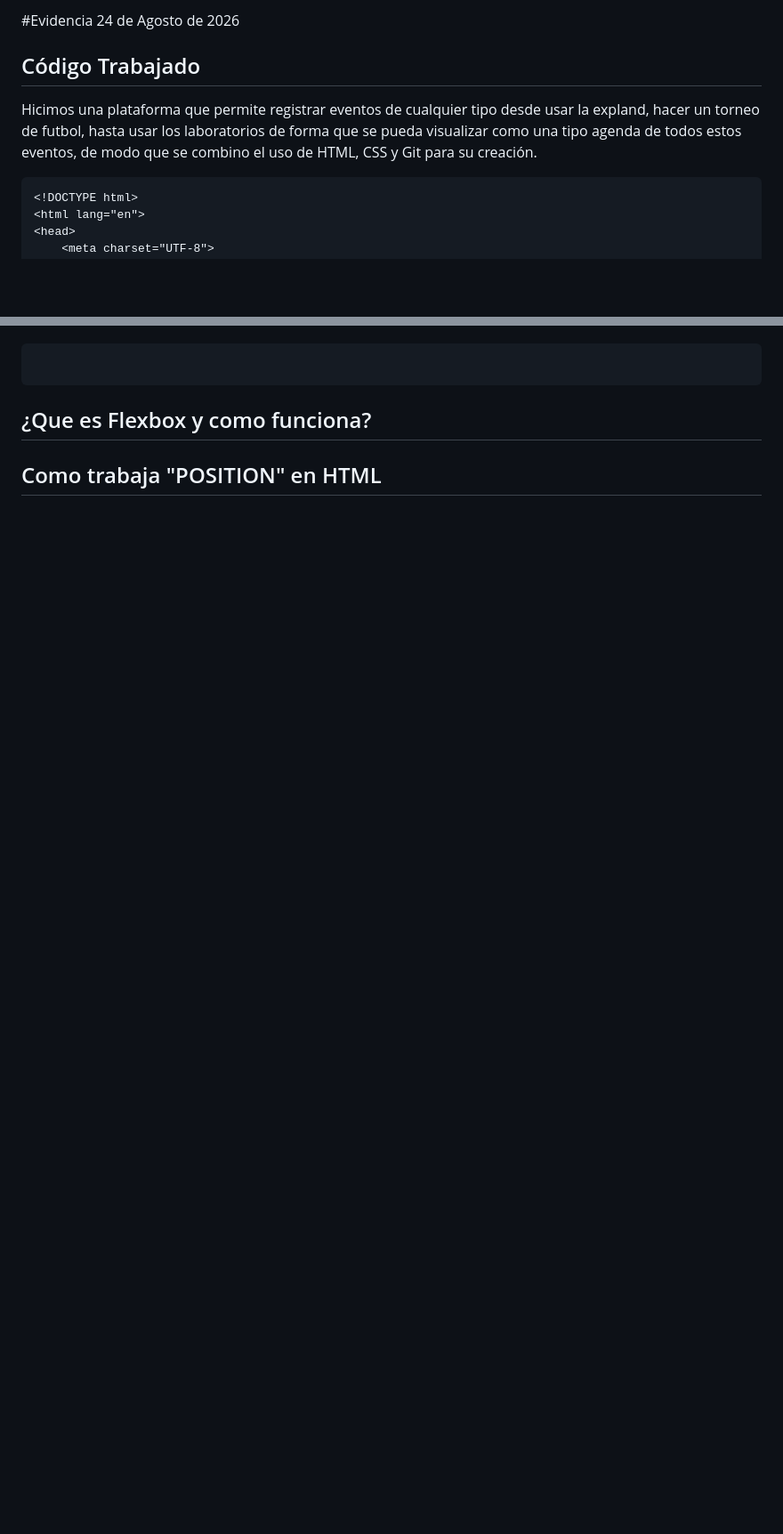
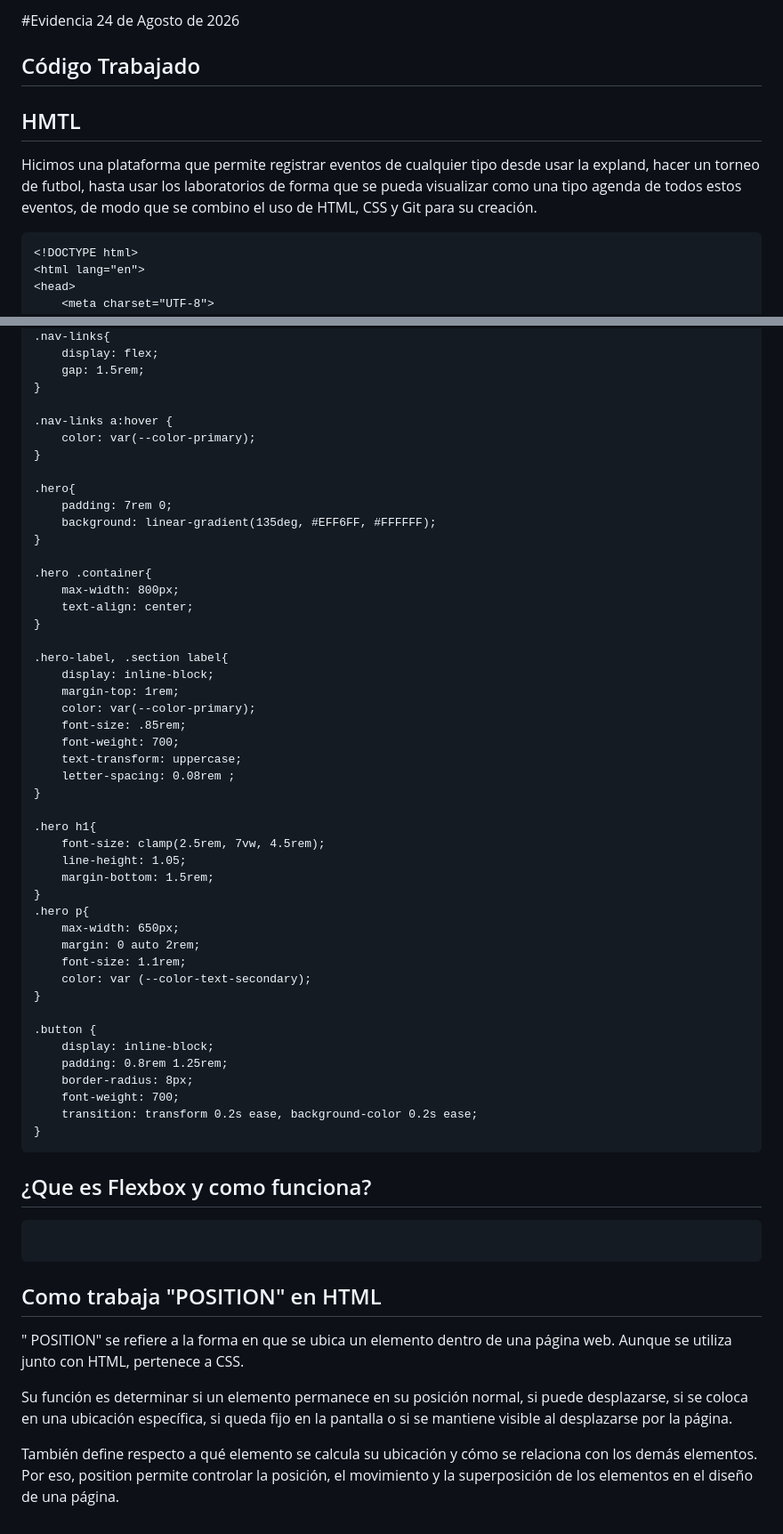
Before and after one commit to McPp12/campusEvents, a Markdown page: docs/Evidencia24Ago.md, 2 parts joined by grey strips. Shown at 89% size. Rendered like a GitHub page; blank space fills up the shorter version.

````diff
--- a/docs/Evidencia24Ago.md
+++ b/docs/Evidencia24Ago.md
@@ -2,7 +2,10 @@
 
 ## Código Trabajado
 
+## HMTL
+
 Hicimos una plataforma que permite registrar eventos de cualquier tipo desde usar la expland, hacer un torneo de futbol, hasta usar los laboratorios de forma que se pueda visualizar como una tipo agenda de todos estos eventos, de modo que se combino el uso de HTML, CSS y Git para su creación.
+
 ```
 <!DOCTYPE html>
 <html lang="en">
@@ -150,4 +222,60 @@ choro para el CSS y deben de explicar que es CSS
+.nav-links{
+    display: flex;
+    gap: 1.5rem;
+}
+
+.nav-links a:hover {
+    color: var(--color-primary);
+}
+
+.hero{
+    padding: 7rem 0;
+    background: linear-gradient(135deg, #EFF6FF, #FFFFFF);
+}
+
+.hero .container{
+    max-width: 800px;
+    text-align: center;
+}
+
+.hero-label, .section label{
+    display: inline-block;
+    margin-top: 1rem;
+    color: var(--color-primary);
+    font-size: .85rem;
+    font-weight: 700;
+    text-transform: uppercase;
+    letter-spacing: 0.08rem ;
+}
+
+.hero h1{
+    font-size: clamp(2.5rem, 7vw, 4.5rem);
+    line-height: 1.05;
+    margin-bottom: 1.5rem;
+}
+.hero p{
+    max-width: 650px;
+    margin: 0 auto 2rem;
+    font-size: 1.1rem;
+    color: var (--color-text-secondary);
+}
+
+.button {
+    display: inline-block;
+    padding: 0.8rem 1.25rem;
+    border-radius: 8px;
+    font-weight: 700;
+    transition: transform 0.2s ease, background-color 0.2s ease;
+}
 ```
 ## ¿Que es Flexbox y como funciona?
+```Es un sistema de diseño de CSS que permite organizar y distribuir elementos dentro de un contenedor de forma flexible. Es especialmente útil para crear filas, columnas, menús de navegación, tarjetas y diseños adaptables a diferentes tamaños de pantalla.
+```
 
 ## Como trabaja "POSITION" en HTML
+
+"  POSITION" se refiere a la forma en que se ubica un elemento dentro de una página web. Aunque se utiliza junto con HTML, pertenece a CSS.
+
+Su función es determinar si un elemento permanece en su posición normal, si puede desplazarse, si se coloca en una ubicación específica, si queda fijo en la pantalla o si se mantiene visible al desplazarse por la página.
+
+También define respecto a qué elemento se calcula su ubicación y cómo se relaciona con los demás elementos. Por eso, position permite controlar la posición, el movimiento y la superposición de los elementos en el diseño de una página.
````
Also changed, not shown: other parts of docs/Evidencia24Ago.md (+71 -2 lines).
